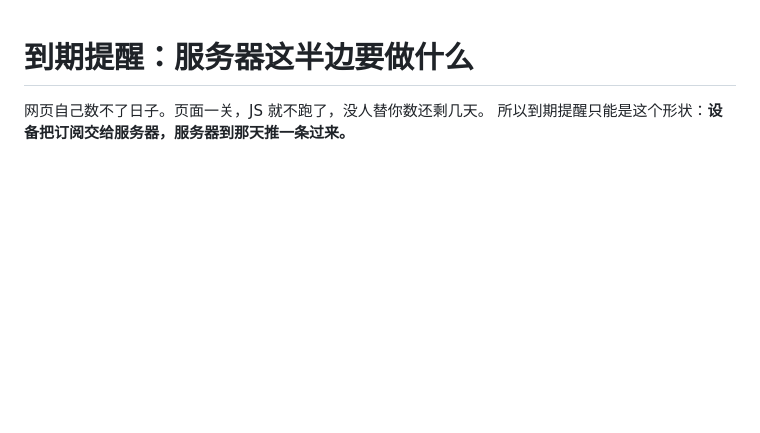
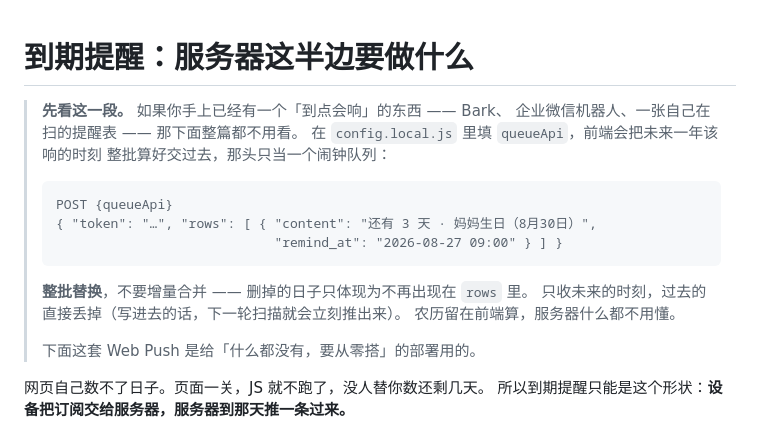
Before and after one commit to colintea078-prog/dock, a Markdown page: docs/push.md, the part around the change. Drawn GitHub-style; blank space fills up the shorter version.

Commit message:
Point the reminder doc at the shorter road first
A deployment that already has something which rings does not need any
of the web push machinery, so that option now opens the document
instead of being buried under it.

````diff
--- a/docs/push.md
+++ b/docs/push.md
@@ -1,4 +1,21 @@
 # 到期提醒：服务器这半边要做什么
+
+> **先看这一段。** 如果你手上已经有一个「到点会响」的东西 —— Bark、
+> 企业微信机器人、一张自己在扫的提醒表 —— 那下面整篇都不用看。
+> 在 `config.local.js` 里填 `queueApi`，前端会把未来一年该响的时刻
+> 整批算好交过去，那头只当一个闹钟队列：
+>
+> ```
+> POST {queueApi}
+> { "token": "…", "rows": [ { "content": "还有 3 天 · 妈妈生日（8月30日）",
+>                             "remind_at": "2026-08-27 09:00" } ] }
+> ```
+>
+> **整批替换**，不要增量合并 —— 删掉的日子只体现为不再出现在 `rows` 里。
+> 只收未来的时刻，过去的直接丢掉（写进去的话，下一轮扫描就会立刻推出来）。
+> 农历留在前端算，服务器什么都不用懂。
+>
+> 下面这套 Web Push 是给「什么都没有，要从零搭」的部署用的。
 
 网页自己数不了日子。页面一关，JS 就不跑了，没人替你数还剩几天。
 所以到期提醒只能是这个形状：**设备把订阅交给服务器，服务器到那天推一条过来。**
````
